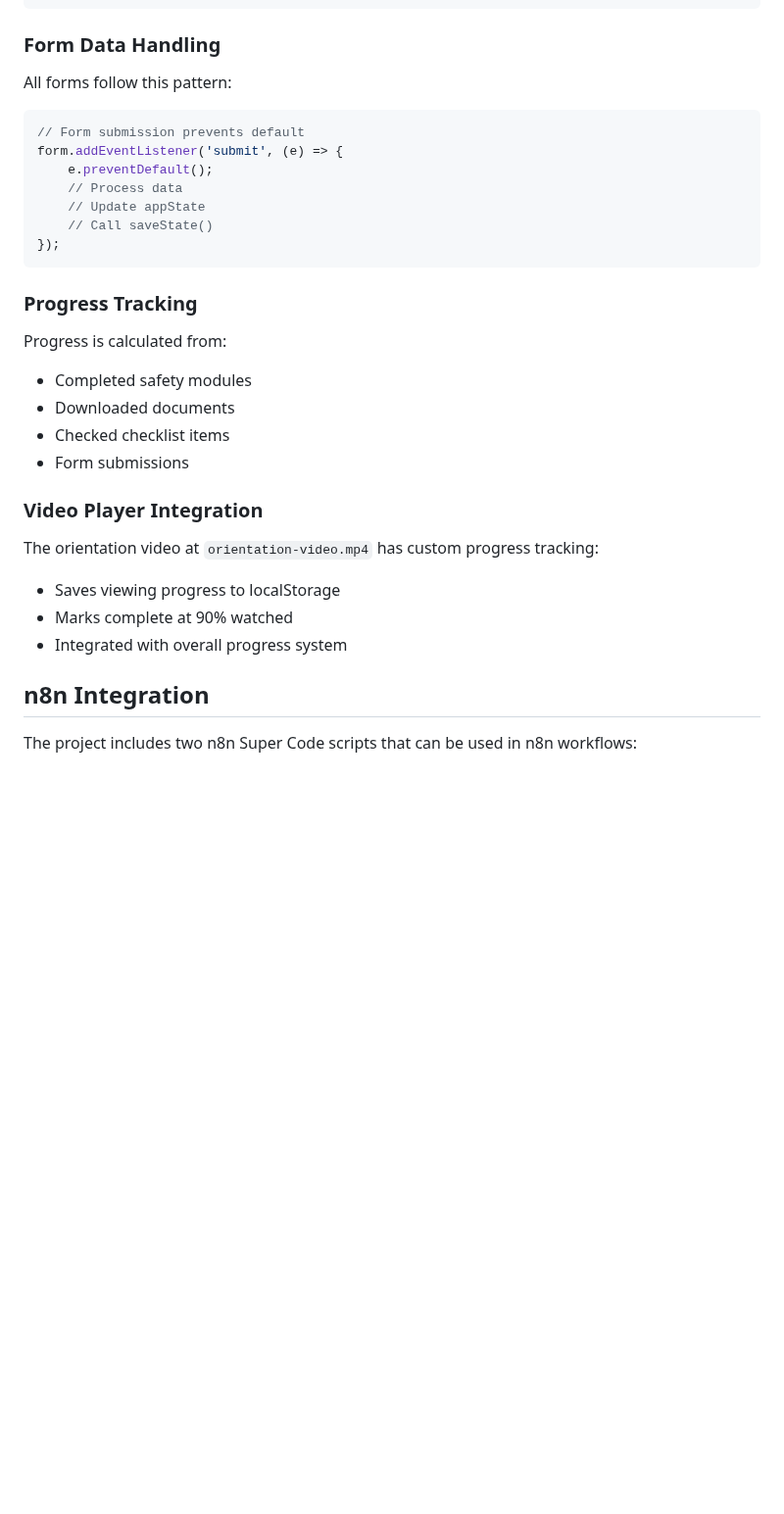
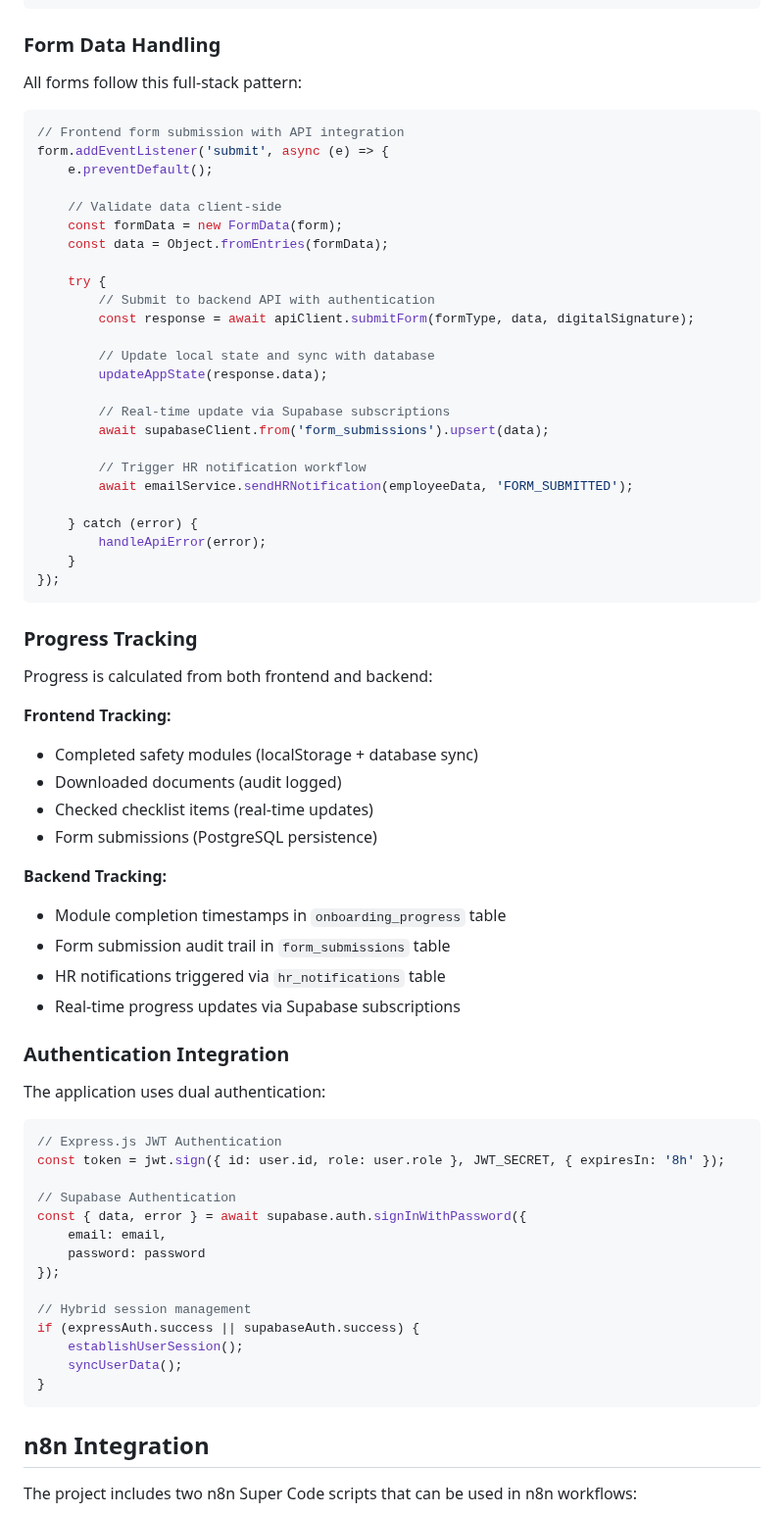
Before and after one commit to Steel-tech/Steel-Onboarding-App, a Markdown page: CLAUDE.md, the part around the change. Shown at 98% size. Rendered like a GitHub page; blank space fills up the shorter version.

Commit message:
docs: update documentation  (modified 1 files)
🤖 Auto-committed by Claude Code
Files changed: 1
Generated: 2025-09-12 11:39:17

````diff
--- a/CLAUDE.md
+++ b/CLAUDE.md
@@ -244,34 +244,72 @@ The founder story sections use a sophisticated styling system:
 
 ### Form Data Handling
 
-All forms follow this pattern:
+All forms follow this full-stack pattern:
 
 ```javascript
-// Form submission prevents default
-form.addEventListener('submit', (e) => {
+// Frontend form submission with API integration
+form.addEventListener('submit', async (e) => {
     e.preventDefault();
-    // Process data
-    // Update appState
-    // Call saveState()
+
+    // Validate data client-side
+    const formData = new FormData(form);
+    const data = Object.fromEntries(formData);
+
+    try {
+        // Submit to backend API with authentication
+        const response = await apiClient.submitForm(formType, data, digitalSignature);
+
+        // Update local state and sync with database
+        updateAppState(response.data);
+
+        // Real-time update via Supabase subscriptions
+        await supabaseClient.from('form_submissions').upsert(data);
+
+        // Trigger HR notification workflow
+        await emailService.sendHRNotification(employeeData, 'FORM_SUBMITTED');
+
+    } catch (error) {
+        handleApiError(error);
+    }
 });
 ```
 
 ### Progress Tracking
 
-Progress is calculated from:
+Progress is calculated from both frontend and backend:
 
-- Completed safety modules
-- Downloaded documents
-- Checked checklist items
-- Form submissions
+**Frontend Tracking:**
+- Completed safety modules (localStorage + database sync)
+- Downloaded documents (audit logged)
+- Checked checklist items (real-time updates)
+- Form submissions (PostgreSQL persistence)
 
-### Video Player Integration
+**Backend Tracking:**
+- Module completion timestamps in `onboarding_progress` table
+- Form submission audit trail in `form_submissions` table
+- HR notifications triggered via `hr_notifications` table
+- Real-time progress updates via Supabase subscriptions
 
-The orientation video at `orientation-video.mp4` has custom progress tracking:
+### Authentication Integration
 
-- Saves viewing progress to localStorage
-- Marks complete at 90% watched
-- Integrated with overall progress system
+The application uses dual authentication:
+
+```javascript
+// Express.js JWT Authentication
+const token = jwt.sign({ id: user.id, role: user.role }, JWT_SECRET, { expiresIn: '8h' });
+
+// Supabase Authentication
+const { data, error } = await supabase.auth.signInWithPassword({
+    email: email,
+    password: password
+});
+
+// Hybrid session management
+if (expressAuth.success || supabaseAuth.success) {
+    establishUserSession();
+    syncUserData();
+}
+```
 
 ## n8n Integration
 
````
